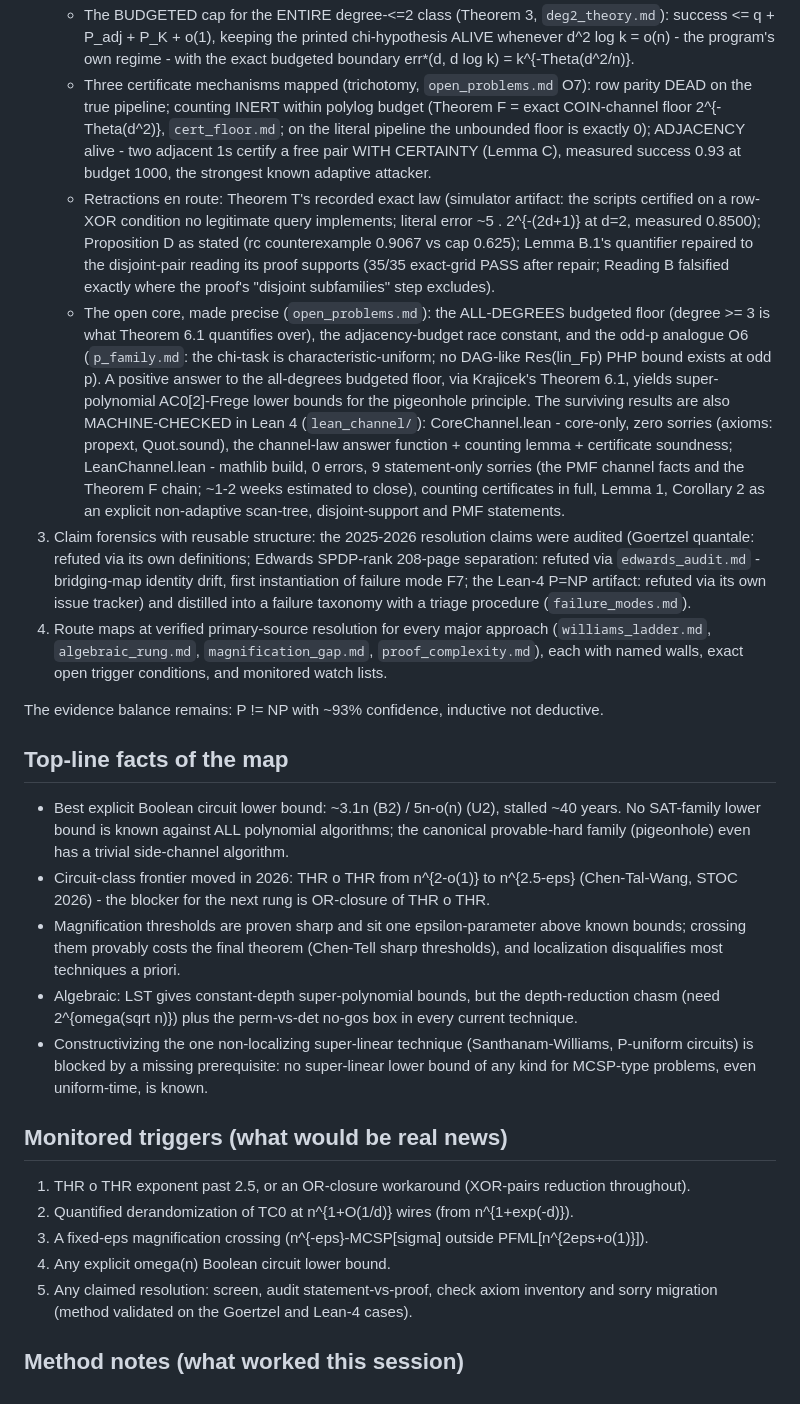
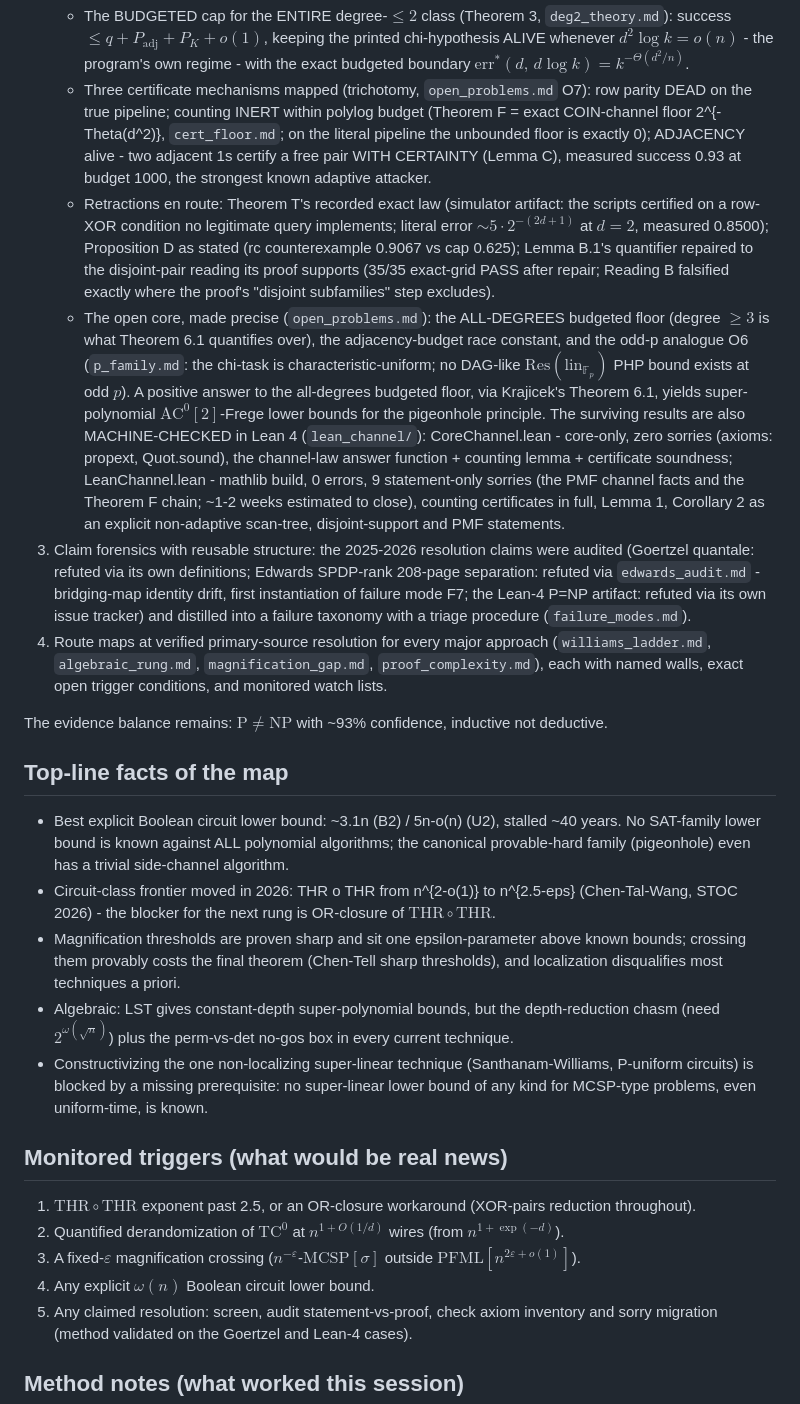
Before and after one commit to TomzxCode/p-np, a Markdown page: README.md, the part around one of its changes. GitHub-like rendering.

```diff
--- a/README.md
+++ b/README.md
@@ -106,8 +106,8 @@ session established, in decreasing order of permanence:
      (Lemma REL).
-   * The BUDGETED cap for the ENTIRE degree-<=2 class (Theorem 3, `deg2_theory.md`):
-     success <= q + P_adj + P_K + o(1), keeping the printed chi-hypothesis ALIVE
-     whenever d^2 log k = o(n) - the program's own regime - with the exact budgeted
-     boundary err*(d, d log k) = k^{-Theta(d^2/n)}.
+   * The BUDGETED cap for the ENTIRE degree-$\leq 2$ class (Theorem 3, `deg2_theory.md`):
+     success $\leq q + P_{\mathrm{adj}} + P_K + o(1)$, keeping the printed chi-hypothesis ALIVE
+     whenever $d^2 \log k = o(n)$ - the program's own regime - with the exact budgeted
+     boundary $\mathrm{err}^*(d,\, d\log k) = k^{-\Theta(d^2/n)}$.
    * Three certificate mechanisms mapped (trichotomy, `open_problems.md` O7): row
      parity DEAD on the true pipeline; counting INERT within polylog budget
      (Theorem F = exact COIN-channel floor 2^{-Theta(d^2)}, `cert_floor.md`; on the
@@ -116,17 +116,17 @@ session established, in decreasing order of permanence:
      0.93 at budget 1000, the strongest known adaptive attacker.
    * Retractions en route: Theorem T's recorded exact law (simulator artifact: the
      scripts certified on a row-XOR condition no legitimate query implements;
-     literal error ~5 . 2^{-(2d+1)} at d=2, measured 0.8500); Proposition D as
+     literal error $\sim 5 \cdot 2^{-(2d+1)}$ at $d=2$, measured 0.8500); Proposition D as
      stated (rc counterexample 0.9067 vs cap 0.625); Lemma B.1's quantifier
      repaired to the disjoint-pair reading its proof supports (35/35 exact-grid
      PASS after repair; Reading B falsified exactly where the proof's "disjoint
      subfamilies" step excludes).
    * The open core, made precise (`open_problems.md`): the ALL-DEGREES budgeted
-     floor (degree >= 3 is what Theorem 6.1 quantifies over), the adjacency-budget
+     floor (degree $\geq 3$ is what Theorem 6.1 quantifies over), the adjacency-budget
      race constant, and the odd-p analogue O6 (`p_family.md`: the chi-task is
-     characteristic-uniform; no DAG-like Res(lin_Fp) PHP bound exists at odd p).
+     characteristic-uniform; no DAG-like $\mathrm{Res}(\mathrm{lin}_{\mathbb{F}_p})$ PHP bound exists at odd $p$).
    A positive answer to the all-degrees budgeted floor, via Krajicek's Theorem 6.1,
-   yields super-polynomial AC0[2]-Frege lower bounds for the pigeonhole principle.
+   yields super-polynomial $\mathrm{AC}^0[2]$-Frege lower bounds for the pigeonhole principle.
    The surviving results are also MACHINE-CHECKED in Lean 4 (`lean_channel/`):
    CoreChannel.lean - core-only, zero sorries (axioms: propext, Quot.sound), the
    channel-law answer function + counting lemma + certificate soundness;
@@ -145,7 +145,7 @@ session established, in decreasing order of permanence:
    `proof_complexity.md`), each with named walls, exact open trigger conditions, and
    monitored watch lists.
 
-The evidence balance remains: P != NP with ~93% confidence, inductive not deductive.
+The evidence balance remains: $\mathrm{P} \neq \mathrm{NP}$ with ~93% confidence, inductive not deductive.
 
 ## Top-line facts of the map
 
@@ -153,22 +153,22 @@ The evidence balance remains: P != NP with ~93% confidence, inductive not deduct
   No SAT-family lower bound is known against ALL polynomial algorithms; the canonical
   provable-hard family (pigeonhole) even has a trivial side-channel algorithm.
 - Circuit-class frontier moved in 2026: THR o THR from n^{2-o(1)} to n^{2.5-eps}
-  (Chen-Tal-Wang, STOC 2026) - the blocker for the next rung is OR-closure of THR o THR.
+  (Chen-Tal-Wang, STOC 2026) - the blocker for the next rung is OR-closure of $\mathrm{THR} \circ \mathrm{THR}$.
 - Magnification thresholds are proven sharp and sit one epsilon-parameter above known bounds;
   crossing them provably costs the final theorem (Chen-Tell sharp thresholds), and localization
   disqualifies most techniques a priori.
 - Algebraic: LST gives constant-depth super-polynomial bounds, but the depth-reduction chasm
-  (need 2^{omega(sqrt n)}) plus the perm-vs-det no-gos box in every current technique.
+  (need $2^{\omega(\sqrt{n})}$) plus the perm-vs-det no-gos box in every current technique.
 - Constructivizing the one non-localizing super-linear technique (Santhanam-Williams,
   P-uniform circuits) is blocked by a missing prerequisite: no super-linear lower bound of any
   kind for MCSP-type problems, even uniform-time, is known.
 
 ## Monitored triggers (what would be real news)
 
-1. THR o THR exponent past 2.5, or an OR-closure workaround (XOR-pairs reduction throughout).
-2. Quantified derandomization of TC0 at n^{1+O(1/d)} wires (from n^{1+exp(-d)}).
-3. A fixed-eps magnification crossing (n^{-eps}-MCSP[sigma] outside PFML[n^{2eps+o(1)}]).
-4. Any explicit omega(n) Boolean circuit lower bound.
+1. $\mathrm{THR} \circ \mathrm{THR}$ exponent past 2.5, or an OR-closure workaround (XOR-pairs reduction throughout).
+2. Quantified derandomization of $\mathrm{TC}^0$ at $n^{1+O(1/d)}$ wires (from $n^{1+\exp(-d)}$).
+3. A fixed-$\varepsilon$ magnification crossing ($n^{-\varepsilon}$-$\mathrm{MCSP}[\sigma]$ outside $\mathrm{PFML}[n^{2\varepsilon+o(1)}]$).
+4. Any explicit $\omega(n)$ Boolean circuit lower bound.
 5. Any claimed resolution: screen, audit statement-vs-proof, check axiom inventory and sorry
    migration (method validated on the Goertzel and Lean-4 cases).
 
```
Also changed, not shown: other parts of README.md (+23 -23 lines).
